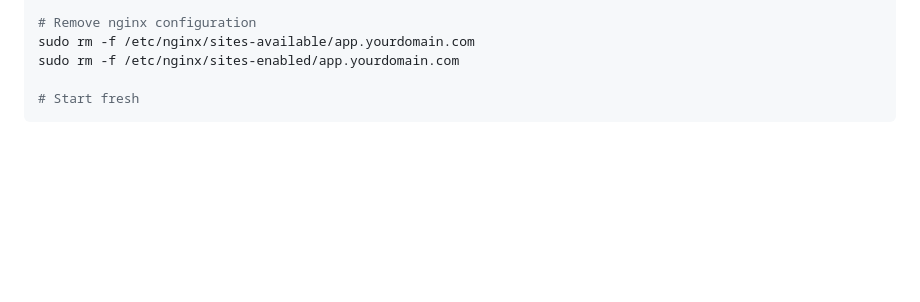
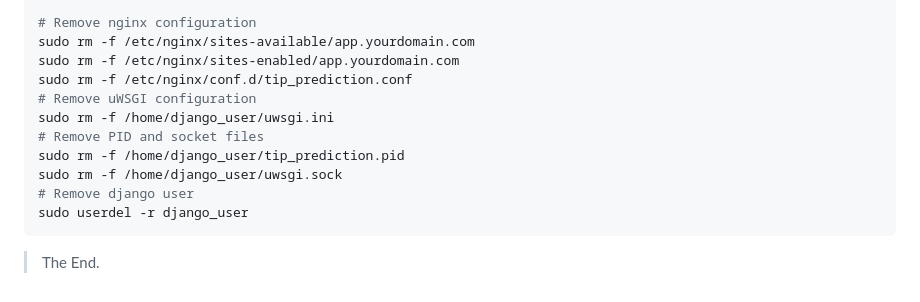
Before and after one commit to AammarTufail/tip_prediction_django_app, a Markdown page: deployment.md, the part around one of its changes. Drawn GitHub-style; blank space fills up the shorter version.

Commit message:
updated deployment file

````diff
--- a/deployment.md
+++ b/deployment.md
@@ -717,6 +712,14 @@ sudo rm -f /etc/letsencrypt/live/app.yourdomain.com/privkey.pem
 # Remove nginx configuration
 sudo rm -f /etc/nginx/sites-available/app.yourdomain.com
 sudo rm -f /etc/nginx/sites-enabled/app.yourdomain.com
+sudo rm -f /etc/nginx/conf.d/tip_prediction.conf
+# Remove uWSGI configuration
+sudo rm -f /home/django_user/uwsgi.ini
+# Remove PID and socket files
+sudo rm -f /home/django_user/tip_prediction.pid
+sudo rm -f /home/django_user/uwsgi.sock
+# Remove django user
+sudo userdel -r django_user
+```
 
-# Start fresh
-```
+> The End.
````
Also changed, not shown: other parts of deployment.md (+3 -8 lines).
